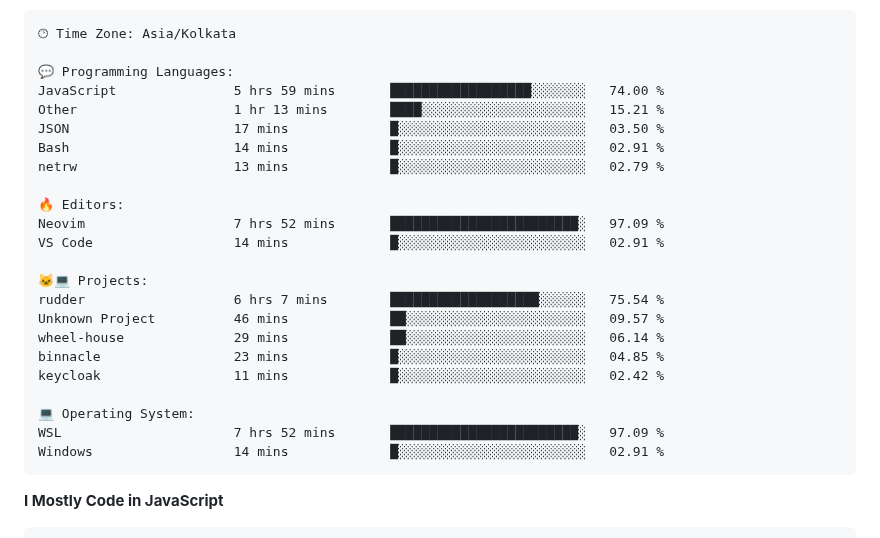
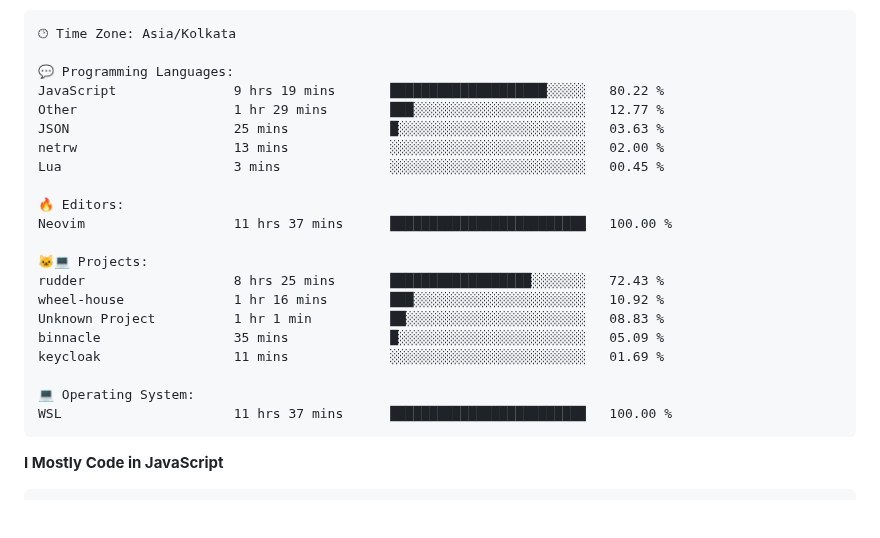
Before and after one commit to PiyushMishra318/piyushmishra318, a Markdown page: README.md, the part around one of its changes. Rendered like a GitHub page; blank space fills up the shorter version.

Commit message:
Updated with Dev Metrics

````diff
--- a/README.md
+++ b/README.md
@@ -81,26 +81,24 @@ Sunday                   522 commits         █░░░░░░░░░░
 🕑︎ Time Zone: Asia/Kolkata
 
 💬 Programming Languages:
-JavaScript               5 hrs 59 mins       ██████████████████░░░░░░░   74.00 %
-Other                    1 hr 13 mins        ████░░░░░░░░░░░░░░░░░░░░░   15.21 %
-JSON                     17 mins             █░░░░░░░░░░░░░░░░░░░░░░░░   03.50 %
-Bash                     14 mins             █░░░░░░░░░░░░░░░░░░░░░░░░   02.91 %
-netrw                    13 mins             █░░░░░░░░░░░░░░░░░░░░░░░░   02.79 %
+JavaScript               9 hrs 19 mins       ████████████████████░░░░░   80.22 %
+Other                    1 hr 29 mins        ███░░░░░░░░░░░░░░░░░░░░░░   12.77 %
+JSON                     25 mins             █░░░░░░░░░░░░░░░░░░░░░░░░   03.63 %
+netrw                    13 mins             ░░░░░░░░░░░░░░░░░░░░░░░░░   02.00 %
+Lua                      3 mins              ░░░░░░░░░░░░░░░░░░░░░░░░░   00.45 %
 
 🔥 Editors:
-Neovim                   7 hrs 52 mins       ████████████████████████░   97.09 %
-VS Code                  14 mins             █░░░░░░░░░░░░░░░░░░░░░░░░   02.91 %
+Neovim                   11 hrs 37 mins      █████████████████████████   100.00 %
 
 🐱‍💻 Projects:
-rudder                   6 hrs 7 mins        ███████████████████░░░░░░   75.54 %
-Unknown Project          46 mins             ██░░░░░░░░░░░░░░░░░░░░░░░   09.57 %
-wheel-house              29 mins             ██░░░░░░░░░░░░░░░░░░░░░░░   06.14 %
-binnacle                 23 mins             █░░░░░░░░░░░░░░░░░░░░░░░░   04.85 %
-keycloak                 11 mins             █░░░░░░░░░░░░░░░░░░░░░░░░   02.42 %
+rudder                   8 hrs 25 mins       ██████████████████░░░░░░░   72.43 %
+wheel-house              1 hr 16 mins        ███░░░░░░░░░░░░░░░░░░░░░░   10.92 %
+Unknown Project          1 hr 1 min          ██░░░░░░░░░░░░░░░░░░░░░░░   08.83 %
+binnacle                 35 mins             █░░░░░░░░░░░░░░░░░░░░░░░░   05.09 %
+keycloak                 11 mins             ░░░░░░░░░░░░░░░░░░░░░░░░░   01.69 %
 
 💻 Operating System:
-WSL                      7 hrs 52 mins       ████████████████████████░   97.09 %
-Windows                  14 mins             █░░░░░░░░░░░░░░░░░░░░░░░░   02.91 %
+WSL                      11 hrs 37 mins      █████████████████████████   100.00 %
 ```
 
 **I Mostly Code in JavaScript**
````
Also changed, not shown: other parts of README.md (+2 -2 lines).
